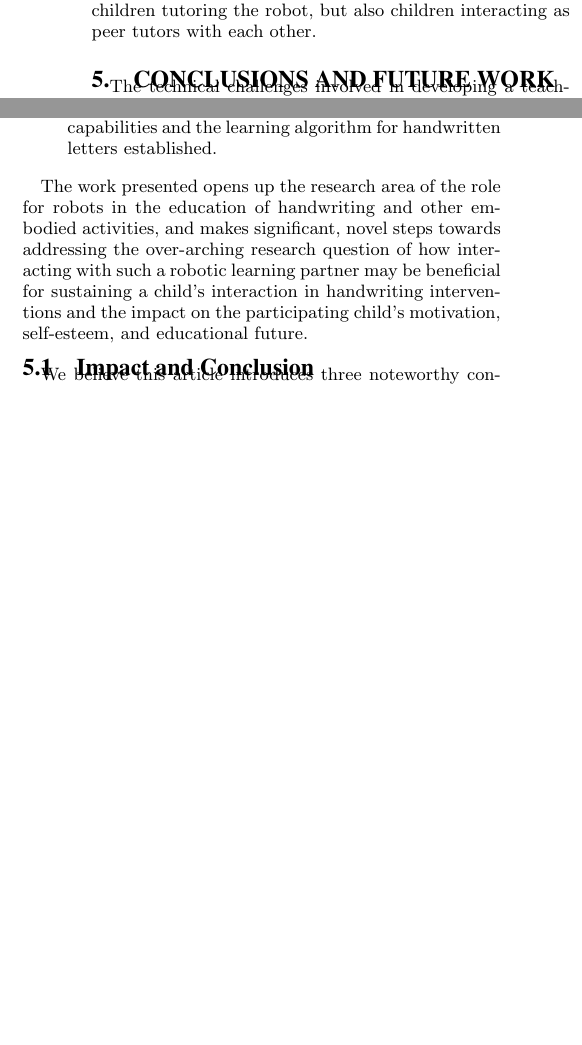
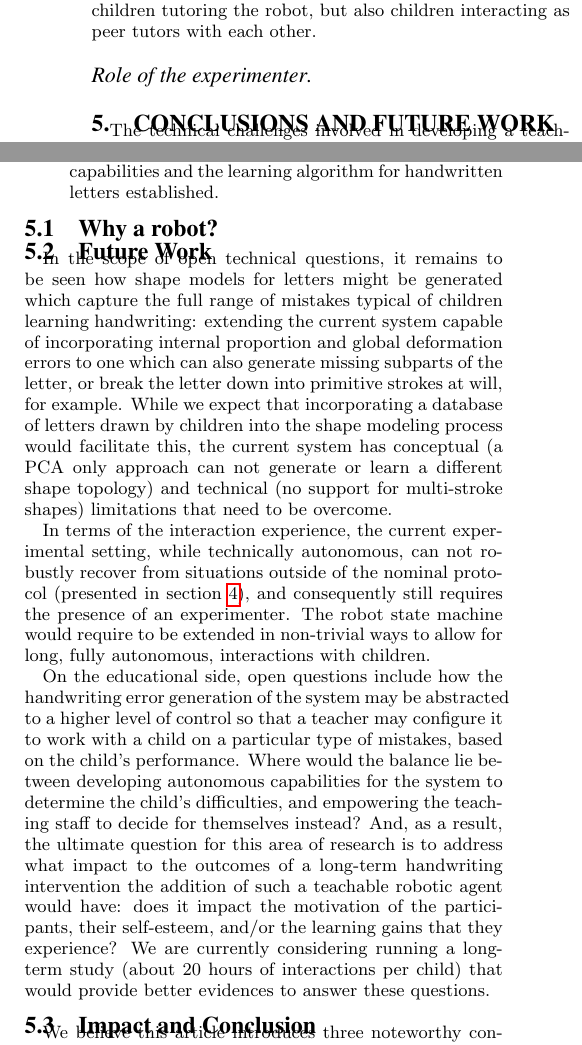
Before and after one commit to chili-epfl/hri2015-cowriter, a LaTeX paper (main.tex): two parts of the columns of page 6 of 7, joined at a grey line, cut so that both start at the same text, the shorter picture padded with empty space. Compiled offline with pdfLaTeX.

Commit message:
Re-enabled + rewritten Future Work section

```diff
--- a/main.tex
+++ b/main.tex
@@ -706,13 +707,15 @@ with each other.
 
 %\section{ADDITIONAL REQUIREMENTS}
 
+\paragraph{Role of the experimenter}
 
 %%%%%%%%%%%%%%%%%%%%%%%%%%%%%%%%%%%%%%%%%%%%%%%%%%%%%%%%%%%%%%%%%%%%%%%%%%%%%%%%
 \section{Conclusions and Future Work}
 
 %\subsection{Conclusions}
 
-The technical challenges involved in developing a teachable robotic agent in the context of handwriting which have been addressed in this work include:
+The technical challenges involved in developing a teachable robotic agent in the
+context of handwriting which have been addressed in this work include:
 
 \begin{itemize}
 
@@ -783,46 +786,49 @@ The technical challenges involved in developing a teachable robotic agent in the
 %evaluation of the system is underway, with an in situ interaction with primary
 %school students being conducted in the coming weeks.
 
-The work presented opens up the research area of the role for robots in the
-education of handwriting and other embodied activities, and makes significant,
-novel steps towards addressing the over-arching research question of how
-interacting with such a robotic learning partner may be beneficial for
-sustaining a child's interaction in handwriting interventions and the impact on
-the participating child's motivation, self-esteem, and educational future.
+\subsection{Why a robot?}
 
 
-%\subsection{Future Works}
-%\section{Future work}
 
-%A number of research questions remain open for investigation in the wider scope
-%of the CoWriter project, in addition to those which have been raised as a
-%result of the work carried out to develop the presented system.
+\subsection{Future Work}
 
-%In the scope of open technical questions, it remains to be seen how shape
-%models for letters might be generated which capture the full range of mistakes
-%typical of children learning handwriting: extending the current system capable
-%of incorporating internal proportion and global deformation errors to one which
-%can also generate missing subparts of the letter, or break the letter down into
-%primitive strokes at will, for example. Could incorporating a database of
-%letters drawn by children into the shape modeling process facilitate this?
+In the scope of open technical questions, it remains to be seen how shape models
+for letters might be generated which capture the full range of mistakes typical
+of children learning handwriting: extending the current system capable of
+incorporating internal proportion and global deformation errors to one which can
+also generate missing subparts of the letter, or break the letter down into
+primitive strokes at will, for example. While we expect that incorporating a
+database of letters drawn by children into the shape modeling process would
+facilitate this, the current system has conceptual (a PCA only approach can not
+generate or learn a different shape topology) and technical (no support for
+multi-stroke shapes) limitations that need to be overcome.
 
-%In terms of the interaction experience, it may be interesting to investigate
+In terms of the interaction experience, the current experimental setting, while
+technically autonomous, can not robustly recover from situations outside of the
+nominal protocol (presented in section~\ref{sec4}), and consequently still requires the
+presence of an experimenter. The robot state machine would require to be
+extended in non-trivial ways to allow for long, fully autonomous, interactions
+with children.
+
+%it may be interesting to investigate
 %which other technology could be incorporated into the system for a more fluid
 %interaction, such as integrating the user's gaze information to infer when the
 %user is finished with a demonstration, or using a classification algorithm to
 %determine which letter has been demonstrated irrespective of its positioning.
 
-%On the educational side, open questions include how the handwriting error
-%generation of the system may be abstracted to a higher level of control so that
-%a teacher may configure it to work with a child on a particular type of
-%mistakes, based on the child's performance. Where would the balance lie between
-%developing autonomous capabilities for the system to determine the child's
-%difficulties, and empowering the teaching staff to decide for themselves
-%instead? And, as a result, the ultimate question for this area of research is
-%to address what impact to the outcomes of a handwriting intervention the
-%addition of such a teachable robotic agent would have: does it impact the
-%motivation of the participants, their self-esteem, and/or the learning gains
-%that they experience?
+On the educational side, open questions include how the handwriting error
+generation of the system may be abstracted to a higher level of control so that
+a teacher may configure it to work with a child on a particular type of
+mistakes, based on the child's performance. Where would the balance lie between
+developing autonomous capabilities for the system to determine the child's
+difficulties, and empowering the teaching staff to decide for themselves
+instead? And, as a result, the ultimate question for this area of research is
+to address what impact to the outcomes of a long-term handwriting intervention the
+addition of such a teachable robotic agent would have: does it impact the
+motivation of the participants, their self-esteem, and/or the learning gains
+that they experience? We are currently considering running a long-term study
+(about 20 hours of interactions per child) that would provide better evidences
+to answer these questions.
 
 \subsection{Impact and Conclusion}
 
```
Also changed, not shown: main.tex (1 more changed lines).
